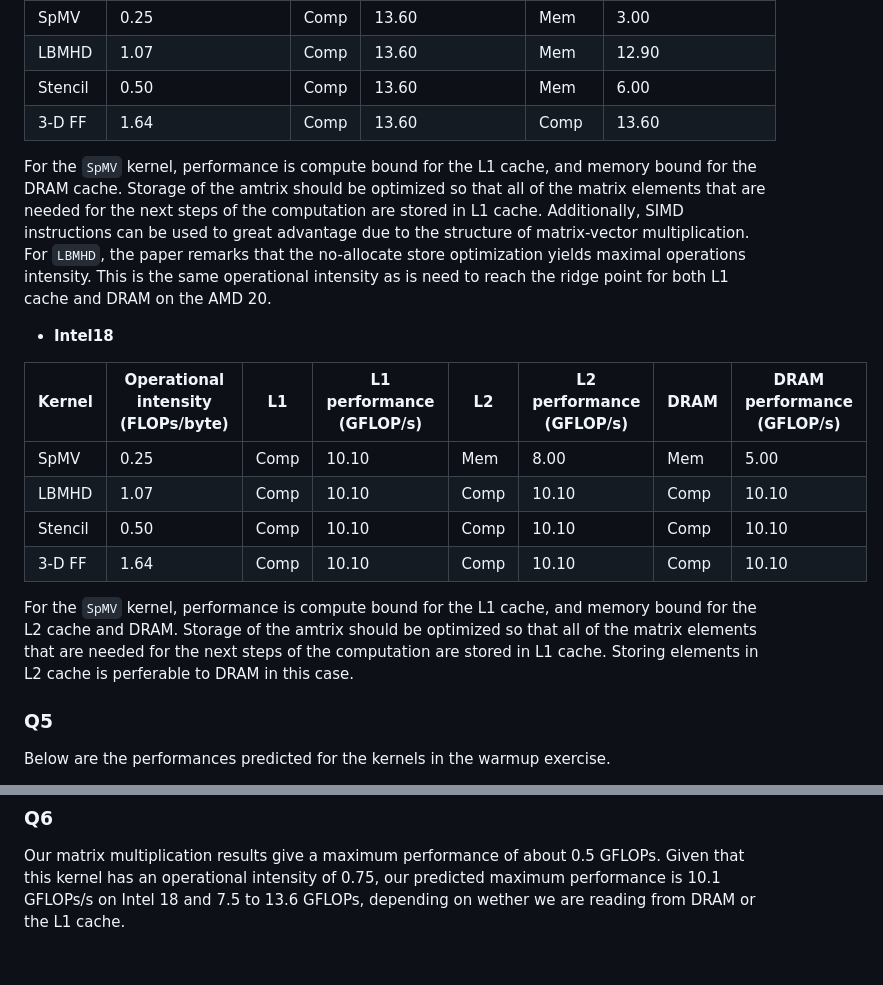
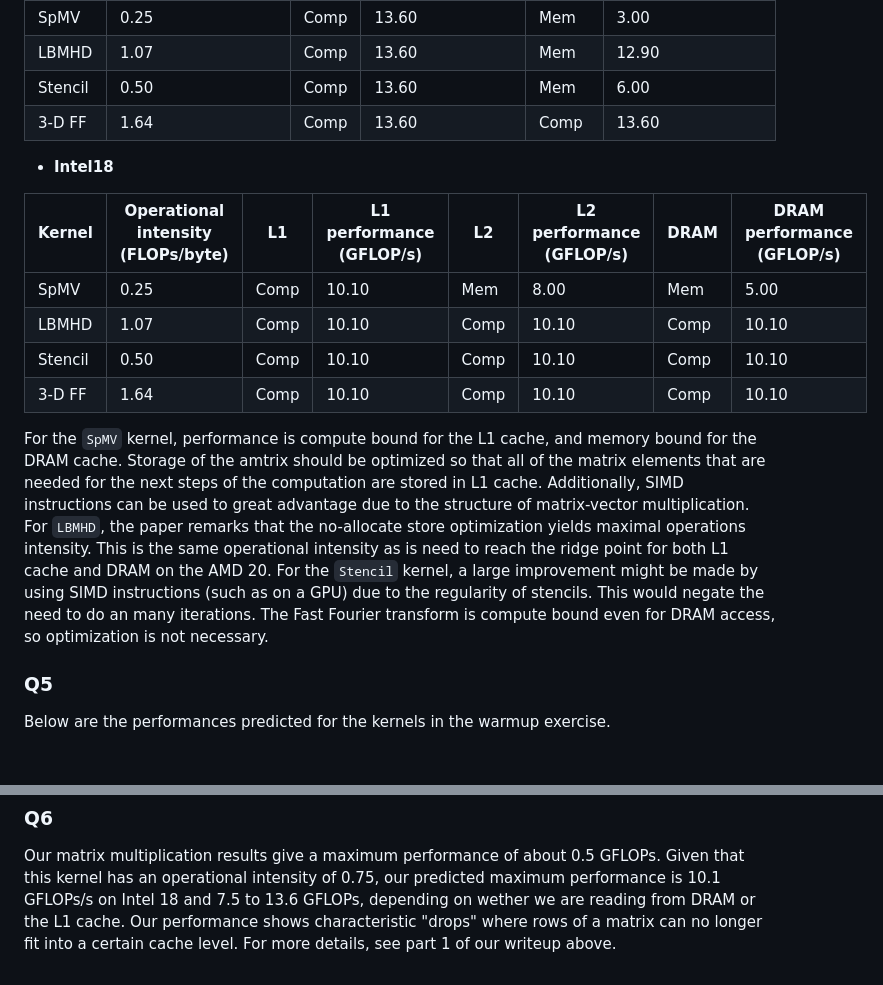
Before and after one commit to cmse822/project-1-team1, a Markdown page: roofline/roofline_writeup.md, 2 parts joined by grey strips. GitHub-like rendering; blank space fills up the shorter version.

Commit message:
Added comments on optimization

```diff
--- a/roofline/roofline_writeup.md
+++ b/roofline/roofline_writeup.md
@@ -26,11 +26,6 @@ Below are the results predicted for the kernels in the Roofline paper.
 | Stencil   | 0.50                            | Comp | 13.60 | Mem | 6.00 |
 | 3-D FF    | 1.64                            | Comp | 13.60 | Comp | 13.60 |
 
-For the `SpMV` kernel, performance is compute bound for the L1 cache, and memory bound for the DRAM cache. Storage of the amtrix should
-be optimized so that all of the matrix elements that are needed for the next steps of the computation are stored in L1 cache. Additionally,
-SIMD instructions can be used to great advantage due to the structure of matrix-vector multiplication. For `LBMHD`, the paper remarks that
-the no-allocate store optimization yields maximal operations intensity. This is the same operational intensity as is need to reach the ridge point
-for both L1 cache and DRAM on the AMD 20.
 
 - **Intel18**
 
@@ -41,9 +36,13 @@ for both L1 cache and DRAM on the AMD 20.
 | Stencil   | 0.50                            | Comp | 10.10    |  Comp | 10.10    |  Comp | 10.10    |
 | 3-D FF    | 1.64                            | Comp | 10.10    |  Comp | 10.10    |  Comp | 10.10    |
 
-For the `SpMV` kernel, performance is compute bound for the L1 cache, and memory bound for the L2 cache and DRAM. Storage of the amtrix should
-be optimized so that all of the matrix elements that are needed for the next steps of the computation are stored in L1 cache. Storing elements in L2 cache
-is perferable to DRAM in this case.
+For the `SpMV` kernel, performance is compute bound for the L1 cache, and memory bound for the DRAM cache. Storage of the amtrix should
+be optimized so that all of the matrix elements that are needed for the next steps of the computation are stored in L1 cache. Additionally,
+SIMD instructions can be used to great advantage due to the structure of matrix-vector multiplication. For `LBMHD`, the paper remarks that
+the no-allocate store optimization yields maximal operations intensity. This is the same operational intensity as is need to reach the ridge point
+for both L1 cache and DRAM on the AMD 20. For the `Stencil` kernel, a large improvement might be made by using SIMD instructions (such as on a GPU)
+due to the regularity of stencils. This would negate the need to do an many iterations. The Fast Fourier transform is compute bound even for DRAM
+access, so optimization is not necessary.
 
 ### Q5
 
@@ -74,4 +73,5 @@ In the case of Intel architecture, the table reflects a similar trend of kernels
 ### Q6
 Our matrix multiplication results give a maximum performance of about 0.5 GFLOPs. Given that this kernel has an operational intensity
 of 0.75, our predicted maximum performance is 10.1 GFLOPs/s on Intel 18 and 7.5 to 13.6 GFLOPs, depending on wether we are reading from DRAM
-or the L1 cache.
+or the L1 cache. Our performance shows characteristic "drops" where rows of a matrix can no longer fit into a certain cache level. For more details,
+see part 1 of our writeup above.
```
